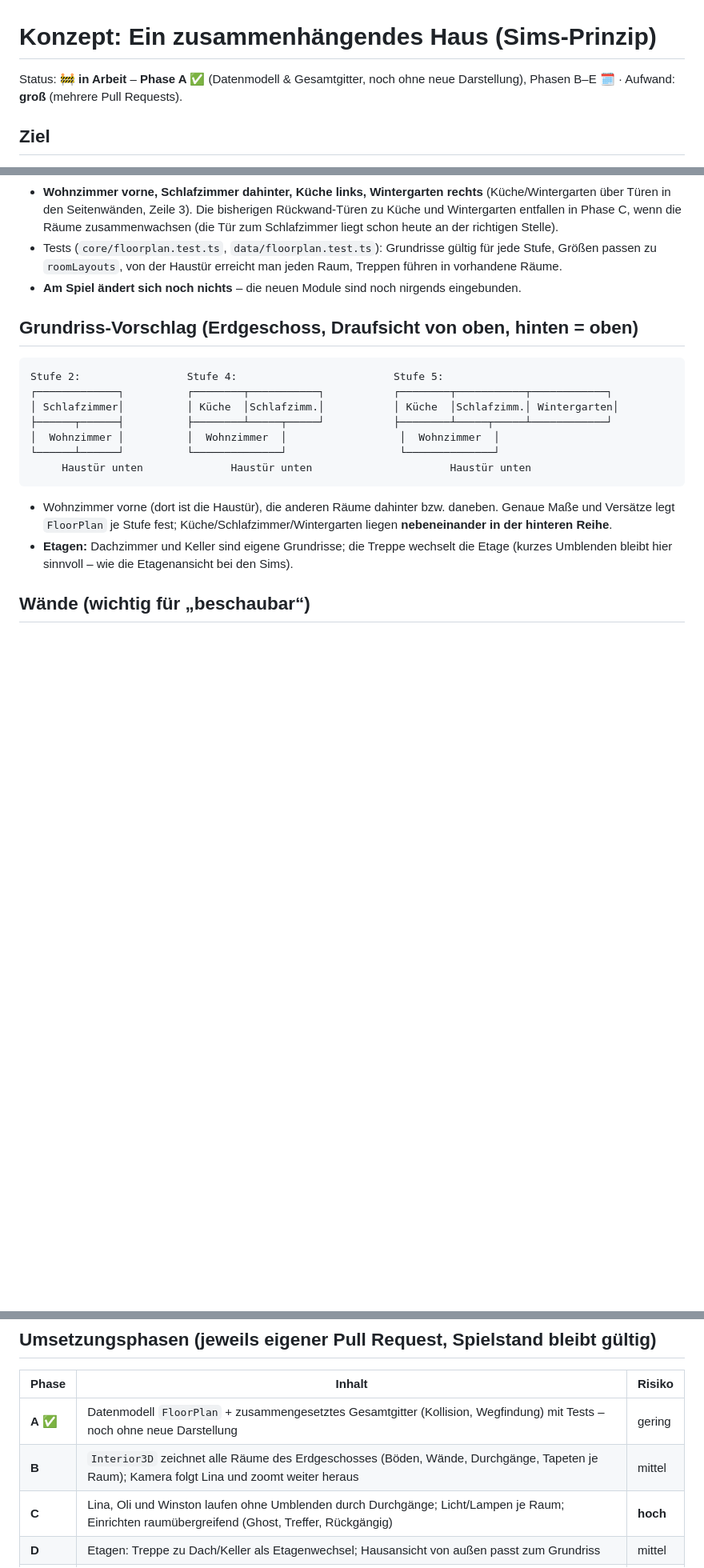
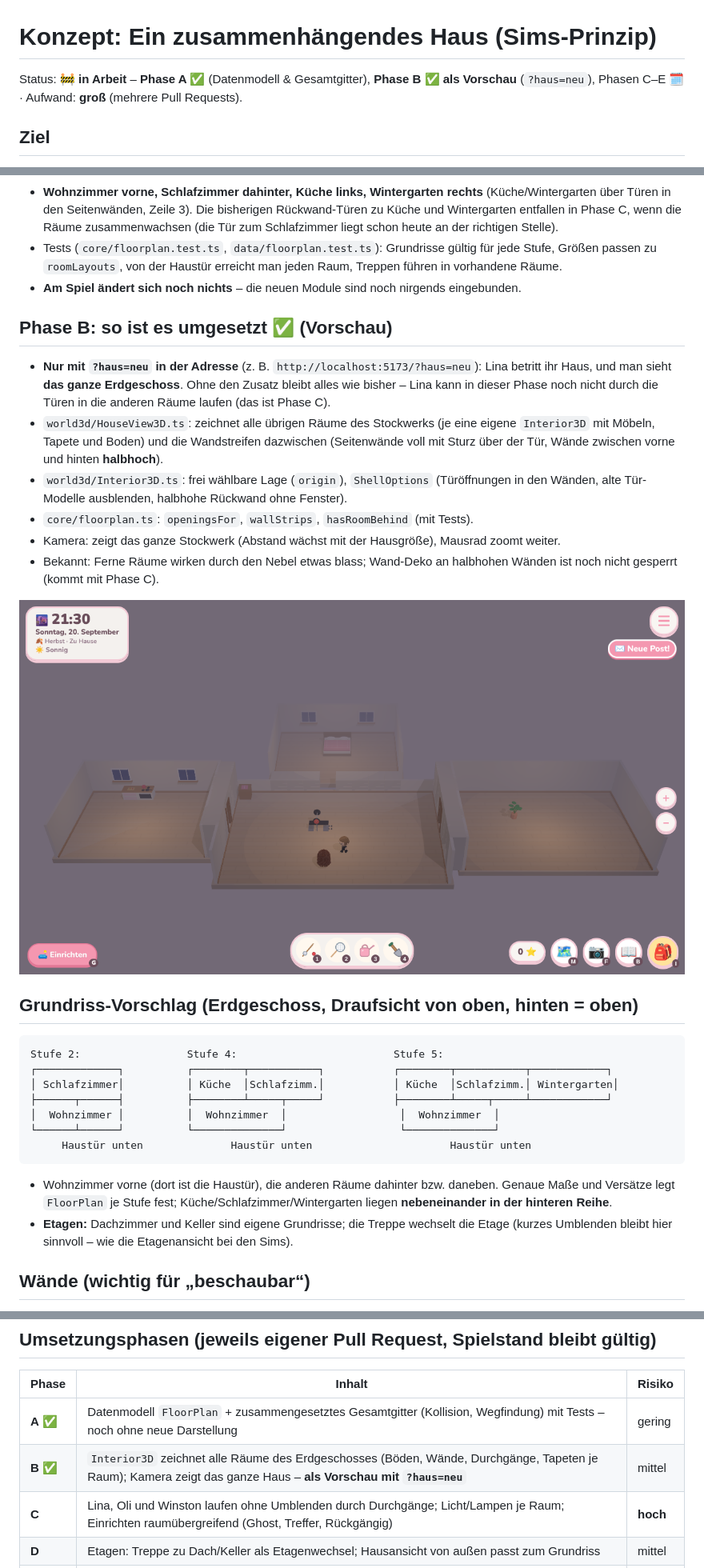
Before and after one commit to OliverM93/Rina-no-chiisana-sekai, a Markdown page: docs/haus-grundriss.md, 3 parts joined by grey strips. Shown at 80% size. Drawn GitHub-style; pictures changed too: docs/screenshots/haus-ganz-vorschau.png (added); blank space fills up the shorter version.

Commit message:
Haus-Grundriss Phase B: ganzes Erdgeschoss als Vorschau (?haus=neu) (#107)
Claude-Session: https://claude.ai/code/session_01ThTYhPHTkGtFy4ue8CC8z3

Co-authored-by: Claude <noreply@anthropic.com>

````diff
--- a/docs/haus-grundriss.md
+++ b/docs/haus-grundriss.md
@@ -1,6 +1,6 @@
 # Konzept: Ein zusammenhängendes Haus (Sims-Prinzip)
 
-Status: 🚧 **in Arbeit** – **Phase A ✅** (Datenmodell & Gesamtgitter, noch ohne neue Darstellung), Phasen B–E 🗓️ · Aufwand: **groß** (mehrere Pull Requests).
+Status: 🚧 **in Arbeit** – **Phase A ✅** (Datenmodell & Gesamtgitter), **Phase B ✅ als Vorschau** (`?haus=neu`), Phasen C–E 🗓️ · Aufwand: **groß** (mehrere Pull Requests).
 
 ## Ziel
 
@@ -33,6 +33,17 @@ Damit **keine Spielstand-Migration** nötig ist und die gute Raster-Logik (`core
 - Tests (`core/floorplan.test.ts`, `data/floorplan.test.ts`): Grundrisse gültig für jede Stufe, Größen passen zu `roomLayouts`, von der Haustür erreicht man jeden Raum, Treppen führen in vorhandene Räume.
 - **Am Spiel ändert sich noch nichts** – die neuen Module sind noch nirgends eingebunden.
 
+## Phase B: so ist es umgesetzt ✅ (Vorschau)
+
+- **Nur mit `?haus=neu` in der Adresse** (z. B. `http://localhost:5173/?haus=neu`): Lina betritt ihr Haus, und man sieht **das ganze Erdgeschoss**. Ohne den Zusatz bleibt alles wie bisher – Lina kann in dieser Phase noch nicht durch die Türen in die anderen Räume laufen (das ist Phase C).
+- `world3d/HouseView3D.ts`: zeichnet alle übrigen Räume des Stockwerks (je eine eigene `Interior3D` mit Möbeln, Tapete und Boden) und die Wandstreifen dazwischen (Seitenwände voll mit Sturz über der Tür, Wände zwischen vorne und hinten **halbhoch**).
+- `world3d/Interior3D.ts`: frei wählbare Lage (`origin`), `ShellOptions` (Türöffnungen in den Wänden, alte Tür-Modelle ausblenden, halbhohe Rückwand ohne Fenster).
+- `core/floorplan.ts`: `openingsFor`, `wallStrips`, `hasRoomBehind` (mit Tests).
+- Kamera: zeigt das ganze Stockwerk (Abstand wächst mit der Hausgröße), Mausrad zoomt weiter.
+- Bekannt: Ferne Räume wirken durch den Nebel etwas blass; Wand-Deko an halbhohen Wänden ist noch nicht gesperrt (kommt mit Phase C).
+
+![Das ganze Haus (Vorschau)](screenshots/haus-ganz-vorschau.png)
+
 ## Grundriss-Vorschlag (Erdgeschoss, Draufsicht von oben, hinten = oben)
 
 ```
@@ -60,7 +71,7 @@ Die Kamera schaut schräg von vorn. Wände zwischen vorderer und hinterer Reihe
 | Phase | Inhalt | Risiko |
 |---|---|---|
 | **A** ✅ | Datenmodell `FloorPlan` + zusammengesetztes Gesamtgitter (Kollision, Wegfindung) mit Tests – noch ohne neue Darstellung | gering |
-| **B** | `Interior3D` zeichnet alle Räume des Erdgeschosses (Böden, Wände, Durchgänge, Tapeten je Raum); Kamera folgt Lina und zoomt weiter heraus | mittel |
+| **B** ✅ | `Interior3D` zeichnet alle Räume des Erdgeschosses (Böden, Wände, Durchgänge, Tapeten je Raum); Kamera zeigt das ganze Haus – **als Vorschau mit `?haus=neu`** | mittel |
 | **C** | Lina, Oli und Winston laufen ohne Umblenden durch Durchgänge; Licht/Lampen je Raum; Einrichten raumübergreifend (Ghost, Treffer, Rückgängig) | **hoch** |
 | **D** | Etagen: Treppe zu Dach/Keller als Etagenwechsel; Hausansicht von außen passt zum Grundriss | mittel |
 | **E** | Feinschliff: Wandmodus, Spielstand-Test (alte Stände laden), Doku | gering |
````
Also changed, not shown: docs/architecture.md (+1 -1 lines), 5 other files.
